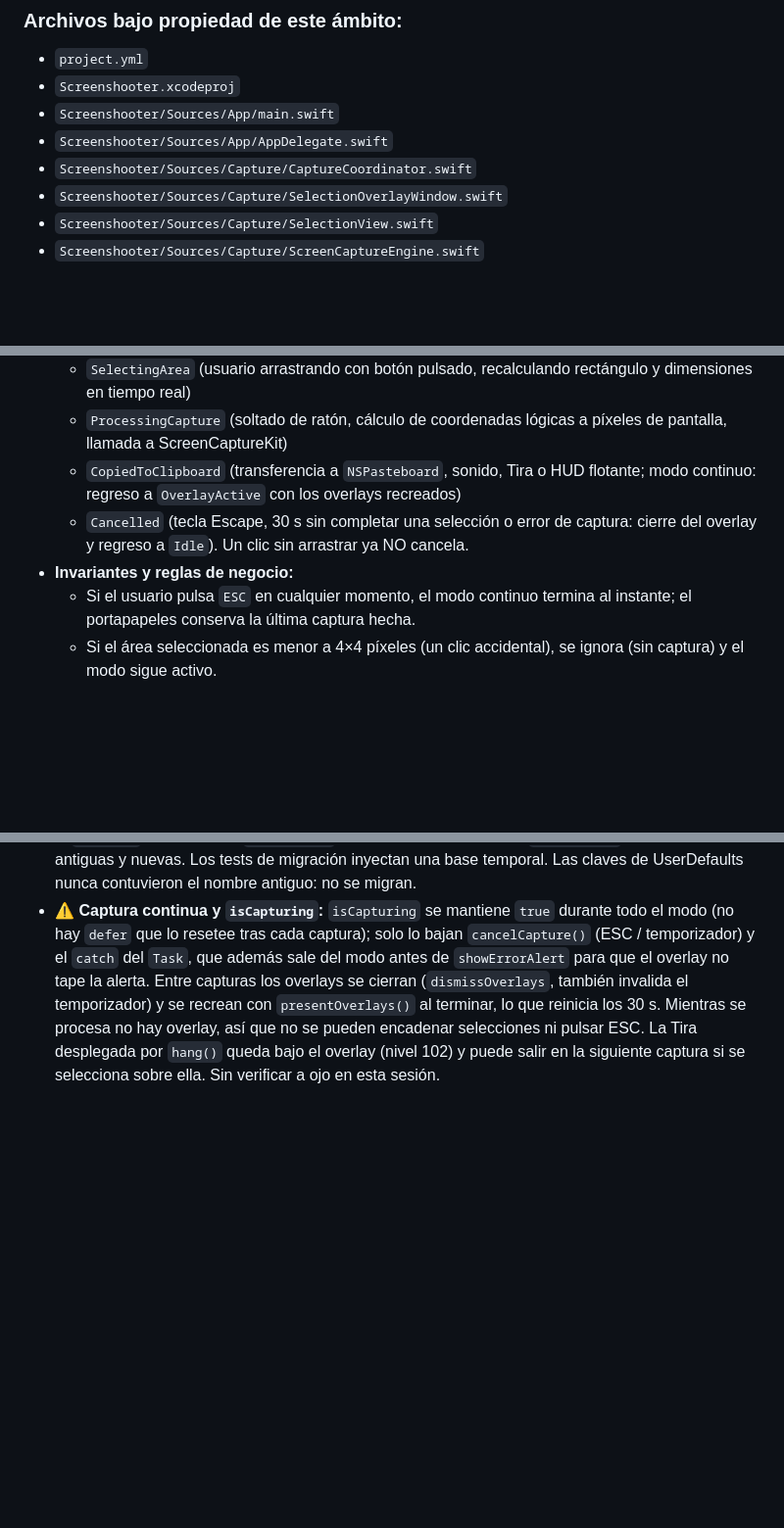
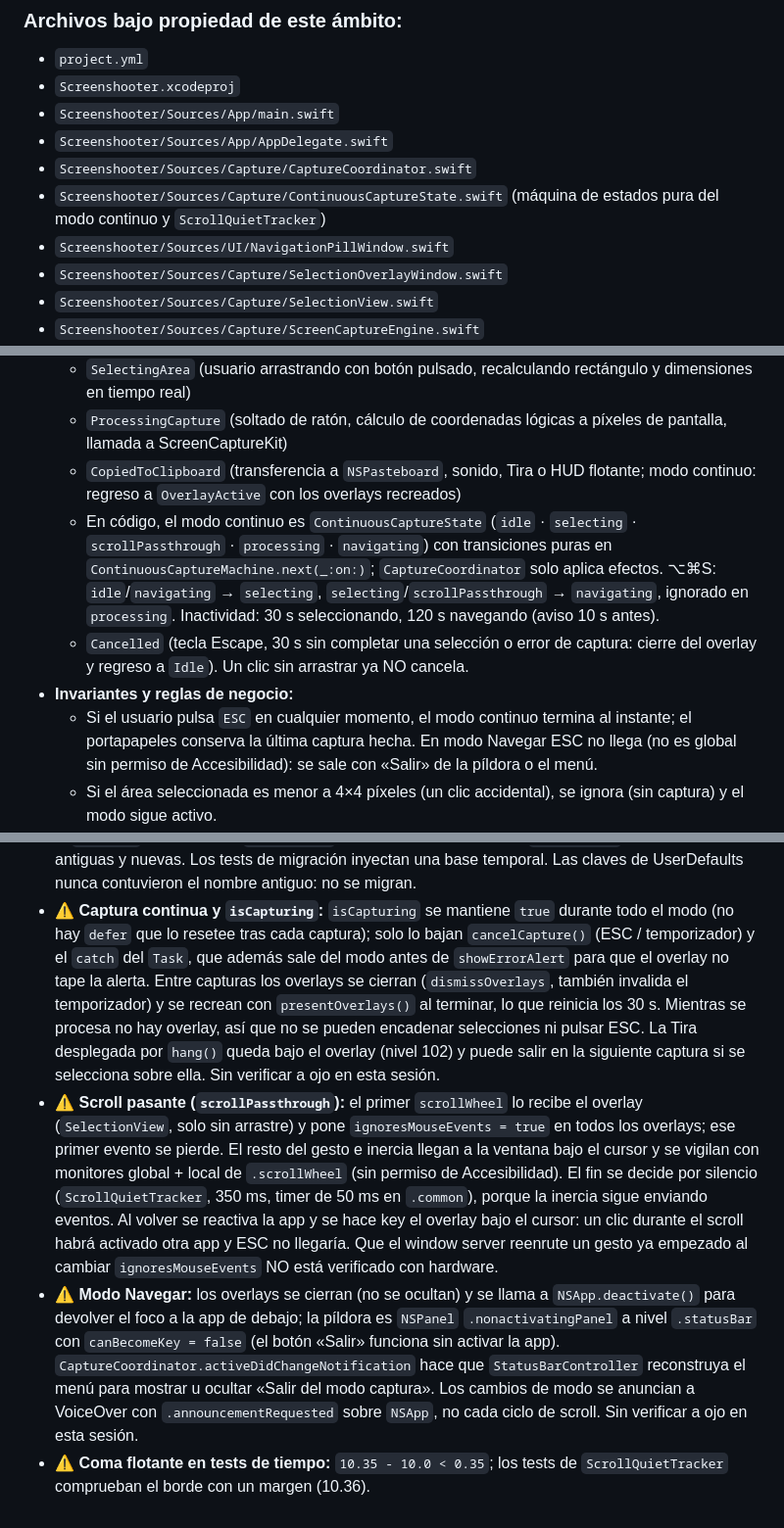
Before and after one commit to marfepa/Screenshooter, a Markdown page: docs/ambitos/capturador.md, 3 parts joined by grey strips. Shown at 98% size. Rendered like a GitHub page; blank space fills up the shorter version.

Commit message:
docs(ambito): captura navegable y sus trampas
Co-Authored-By: Claude Opus 5.5 <noreply@anthropic.com>

```diff
--- a/docs/ambitos/capturador.md
+++ b/docs/ambitos/capturador.md
@@ -42,6 +43,8 @@
 - `Screenshooter/Sources/App/main.swift`
 - `Screenshooter/Sources/App/AppDelegate.swift`
 - `Screenshooter/Sources/Capture/CaptureCoordinator.swift`
+- `Screenshooter/Sources/Capture/ContinuousCaptureState.swift` (máquina de estados pura del modo continuo y `ScrollQuietTracker`)
+- `Screenshooter/Sources/UI/NavigationPillWindow.swift`
 - `Screenshooter/Sources/Capture/SelectionOverlayWindow.swift`
 - `Screenshooter/Sources/Capture/SelectionView.swift`
 - `Screenshooter/Sources/Capture/ScreenCaptureEngine.swift`
@@ -81,9 +84,10 @@
   - `SelectingArea` (usuario arrastrando con botón pulsado, recalculando rectángulo y dimensiones en tiempo real)
   - `ProcessingCapture` (soltado de ratón, cálculo de coordenadas lógicas a píxeles de pantalla, llamada a ScreenCaptureKit)
   - `CopiedToClipboard` (transferencia a `NSPasteboard`, sonido, Tira o HUD flotante; modo continuo: regreso a `OverlayActive` con los overlays recreados)
+  - En código, el modo continuo es `ContinuousCaptureState` (`idle` · `selecting` · `scrollPassthrough` · `processing` · `navigating`) con transiciones puras en `ContinuousCaptureMachine.next(_:on:)`; `CaptureCoordinator` solo aplica efectos. ⌥⌘S: `idle`/`navigating` → `selecting`, `selecting`/`scrollPassthrough` → `navigating`, ignorado en `processing`. Inactividad: 30 s seleccionando, 120 s navegando (aviso 10 s antes).
   - `Cancelled` (tecla Escape, 30 s sin completar una selección o error de captura: cierre del overlay y regreso a `Idle`). Un clic sin arrastrar ya NO cancela.
 - **Invariantes y reglas de negocio:**
-  - Si el usuario pulsa `ESC` en cualquier momento, el modo continuo termina al instante; el portapapeles conserva la última captura hecha.
+  - Si el usuario pulsa `ESC` en cualquier momento, el modo continuo termina al instante; el portapapeles conserva la última captura hecha. En modo Navegar ESC no llega (no es global sin permiso de Accesibilidad): se sale con «Salir» de la píldora o el menú.
   - Si el área seleccionada es menor a 4×4 píxeles (un clic accidental), se ignora (sin captura) y el modo sigue activo.
   - Las coordenadas de AppKit (origen en esquina inferior izquierda) deben convertirse correctamente al sistema de coordenadas de CoreGraphics / ScreenCaptureKit (origen en esquina superior izquierda) considerando la altura total del display y la escala Retina (`backingScaleFactor`).
   - La aplicación debe operar sin icono en el Dock (`LSUIElement = true`).
@@ -155,3 +159,6 @@
 - ⚠️ **Nombres de la Tira:** en código `Strip*`; texto de usuario «Tira» (es) / «Shelf» (en); carpeta de caché `Shelf`. El nombre anterior (el del proyecto original) solo aparece en `NOTICE` (atribución al proyecto MIT de Alejandro Buján que inspiró el diseño; su licencia no concede el nombre ni el icono, no reutilizarlos).
 - ⚠️ **Migración de la caché (`Screenshots` → `Shelf`):** `StripStorage.migrateLegacyCache(base:)` corre la primera vez que se accede a `StripManager.screenshotsDirectory` (antes de crear la carpeta nueva). Si solo existe la antigua se mueve entera (incluye `Inbox`); si existen ambas se fusiona archivo a archivo sin sobrescribir (nombre «x 2.png»…) y la antigua se borra solo si queda vacía. Idempotente. El host de tests ES la app: al ejecutar los tests la migración corre sobre el Application Support real. Con Modo Inbox activo, `InboxManager.init` → `enableInboxMode` reescribe la `location` del sistema a `Shelf/Inbox` y reinicia SystemUIServer. `isOwnFolder` reconoce rutas antiguas y nuevas. Los tests de migración inyectan una base temporal. Las claves de UserDefaults nunca contuvieron el nombre antiguo: no se migran.
 - ⚠️ **Captura continua y `isCapturing`:** `isCapturing` se mantiene `true` durante todo el modo (no hay `defer` que lo resetee tras cada captura); solo lo bajan `cancelCapture()` (ESC / temporizador) y el `catch` del `Task`, que además sale del modo antes de `showErrorAlert` para que el overlay no tape la alerta. Entre capturas los overlays se cierran (`dismissOverlays`, también invalida el temporizador) y se recrean con `presentOverlays()` al terminar, lo que reinicia los 30 s. Mientras se procesa no hay overlay, así que no se pueden encadenar selecciones ni pulsar ESC. La Tira desplegada por `hang()` queda bajo el overlay (nivel 102) y puede salir en la siguiente captura si se selecciona sobre ella. Sin verificar a ojo en esta sesión.
+- ⚠️ **Scroll pasante (`scrollPassthrough`):** el primer `scrollWheel` lo recibe el overlay (`SelectionView`, solo sin arrastre) y pone `ignoresMouseEvents = true` en todos los overlays; ese primer evento se pierde. El resto del gesto e inercia llegan a la ventana bajo el cursor y se vigilan con monitores global + local de `.scrollWheel` (sin permiso de Accesibilidad). El fin se decide por silencio (`ScrollQuietTracker`, 350 ms, timer de 50 ms en `.common`), porque la inercia sigue enviando eventos. Al volver se reactiva la app y se hace key el overlay bajo el cursor: un clic durante el scroll habrá activado otra app y ESC no llegaría. Que el window server reenrute un gesto ya empezado al cambiar `ignoresMouseEvents` NO está verificado con hardware.
+- ⚠️ **Modo Navegar:** los overlays se cierran (no se ocultan) y se llama a `NSApp.deactivate()` para devolver el foco a la app de debajo; la píldora es `NSPanel` `.nonactivatingPanel` a nivel `.statusBar` con `canBecomeKey = false` (el botón «Salir» funciona sin activar la app). `CaptureCoordinator.activeDidChangeNotification` hace que `StatusBarController` reconstruya el menú para mostrar u ocultar «Salir del modo captura». Los cambios de modo se anuncian a VoiceOver con `.announcementRequested` sobre `NSApp`, no cada ciclo de scroll. Sin verificar a ojo en esta sesión.
+- ⚠️ **Coma flotante en tests de tiempo:** `10.35 - 10.0 < 0.35`; los tests de `ScrollQuietTracker` comprueban el borde con un margen (10.36).
```
Also changed, not shown: other parts of docs/ambitos/capturador.md (+1 -0 lines).
